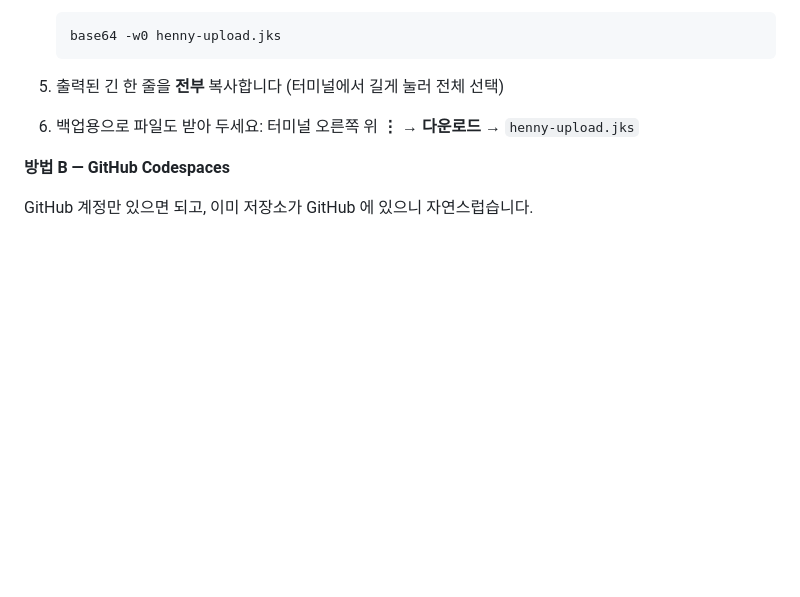
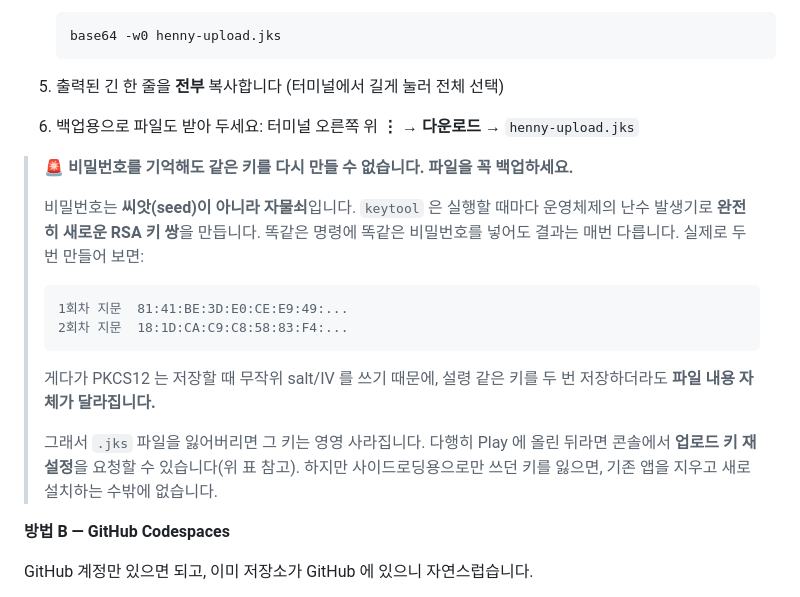
Before and after one commit to nohkwangsun/henny, a Markdown page: PLAY_STORE.md, the part around the change. Rendered like a GitHub page; blank space fills up the shorter version.

Commit message:
같은 비밀번호로 키를 다시 만들 수 없다는 경고를 넣는다
비밀번호를 씨앗으로 오해하기 쉽다. keytool 은 실행할 때마다 난수로 새
키 쌍을 만들기 때문에 같은 명령, 같은 비밀번호라도 결과가 매번 다르다.
PKCS12 는 저장 시 무작위 salt/IV 까지 써서 파일 내용도 달라진다.

실제로 두 번 생성해 지문이 다른 것을 확인하고 그 값을 문서에 인용했다.
그래서 파일 백업이 필수라는 점, 다만 Play 에 올린 뒤라면 업로드 키
재설정으로 구제된다는 점을 함께 적는다.

Co-Authored-By: Claude Opus 5 <noreply@anthropic.com>
Claude-Session: https://claude.ai/code/session_016Ema9JYKwMrzP6pdYRd1VR

````diff
--- a/PLAY_STORE.md
+++ b/PLAY_STORE.md
@@ -101,6 +101,24 @@ Play 에서는 열쇠가 **두 개**로 나뉩니다.
 
 5. 출력된 긴 한 줄을 **전부** 복사합니다 (터미널에서 길게 눌러 전체 선택)
 6. 백업용으로 파일도 받아 두세요: 터미널 오른쪽 위 **⋮ → 다운로드** → `henny-upload.jks`
+
+> 🚨 **비밀번호를 기억해도 같은 키를 다시 만들 수 없습니다. 파일을 꼭 백업하세요.**
+>
+> 비밀번호는 **씨앗(seed)이 아니라 자물쇠**입니다. `keytool` 은 실행할 때마다
+> 운영체제의 난수 발생기로 **완전히 새로운 RSA 키 쌍**을 만듭니다.
+> 똑같은 명령에 똑같은 비밀번호를 넣어도 결과는 매번 다릅니다. 실제로 두 번 만들어 보면:
+>
+> ```
+> 1회차 지문  81:41:BE:3D:E0:CE:E9:49:...
+> 2회차 지문  18:1D:CA:C9:C8:58:83:F4:...
+> ```
+>
+> 게다가 PKCS12 는 저장할 때 무작위 salt/IV 를 쓰기 때문에, 설령 같은 키를 두 번
+> 저장하더라도 **파일 내용 자체가 달라집니다.**
+>
+> 그래서 `.jks` 파일을 잃어버리면 그 키는 영영 사라집니다.
+> 다행히 Play 에 올린 뒤라면 콘솔에서 **업로드 키 재설정**을 요청할 수 있습니다(위 표 참고).
+> 하지만 사이드로딩용으로만 쓰던 키를 잃으면, 기존 앱을 지우고 새로 설치하는 수밖에 없습니다.
 
 **방법 B — GitHub Codespaces**
 
````
